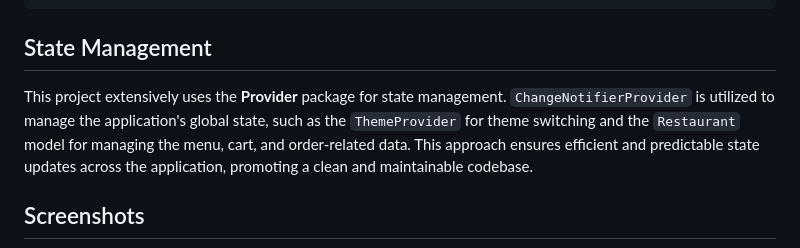
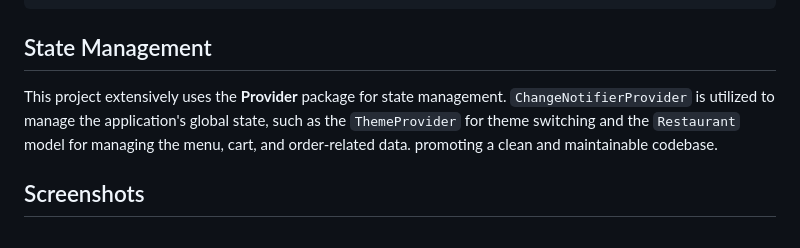
Before and after one commit to Fadimajeed/Delivery-app, a Markdown page: README.md, the part around the change. GitHub-like rendering.

```diff
--- a/README.md
+++ b/README.md
@@ -100,7 +100,7 @@ lib/
 
 ## State Management
 
-This project extensively uses the **Provider** package for state management. `ChangeNotifierProvider` is utilized to manage the application's global state, such as the `ThemeProvider` for theme switching and the `Restaurant` model for managing the menu, cart, and order-related data. This approach ensures efficient and predictable state updates across the application, promoting a clean and maintainable codebase.
+This project extensively uses the **Provider** package for state management. `ChangeNotifierProvider` is utilized to manage the application's global state, such as the `ThemeProvider` for theme switching and the `Restaurant` model for managing the menu, cart, and order-related data. promoting a clean and maintainable codebase.
 
 ## Screenshots
 
```
